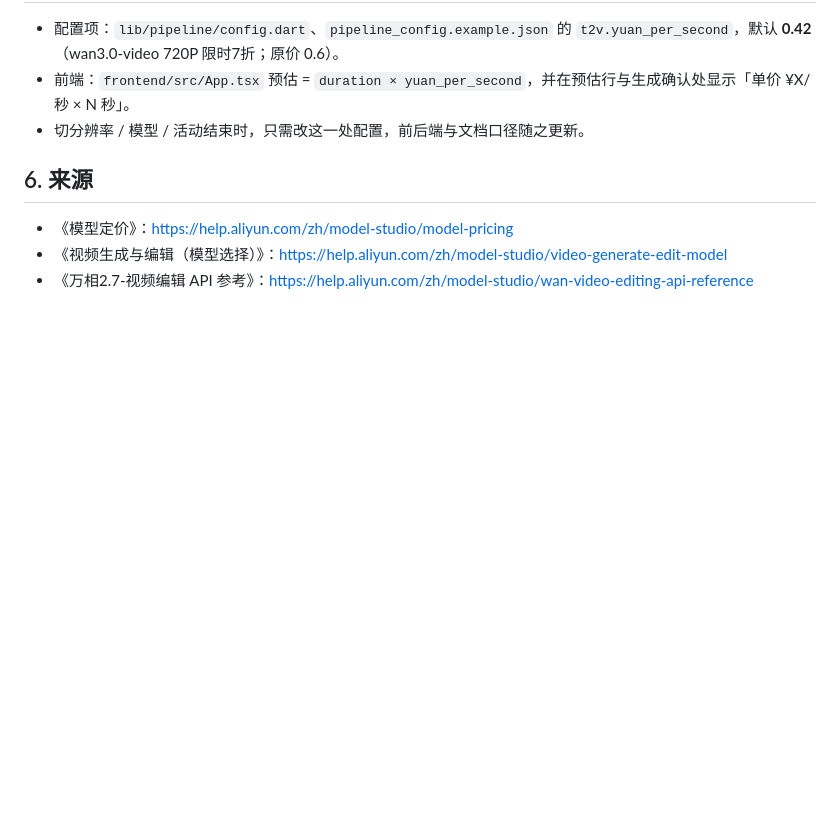
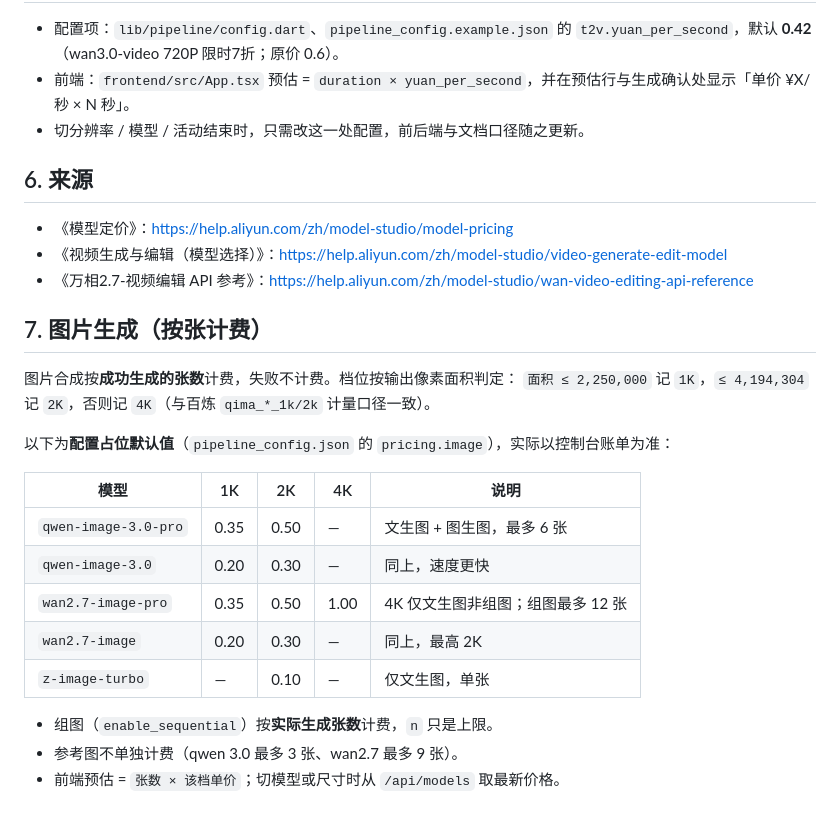
Before and after one commit to Fi2zz/conatus_viva, a Markdown page: docs/万相视频生成与编辑成本核算_v1.0.md, the part around the change. GitHub-like rendering; blank space fills up the shorter version.

```diff
--- a/docs/万相视频生成与编辑成本核算_v1.0.md
+++ b/docs/万相视频生成与编辑成本核算_v1.0.md
@@ -99,3 +99,23 @@
 - 《模型定价》：https://help.aliyun.com/zh/model-studio/model-pricing
 - 《视频生成与编辑（模型选择）》：https://help.aliyun.com/zh/model-studio/video-generate-edit-model
 - 《万相2.7-视频编辑 API 参考》：https://help.aliyun.com/zh/model-studio/wan-video-editing-api-reference
+
+## 7. 图片生成（按张计费）
+
+图片合成按**成功生成的张数**计费，失败不计费。档位按输出像素面积判定：
+`面积 ≤ 2,250,000` 记 `1K`，`≤ 4,194,304` 记 `2K`，否则记 `4K`（与百炼
+`qima_*_1k/2k` 计量口径一致）。
+
+以下为**配置占位默认值**（`pipeline_config.json` 的 `pricing.image`），实际以控制台账单为准：
+
+| 模型 | 1K | 2K | 4K | 说明 |
+|---|---|---|---|---|
+| `qwen-image-3.0-pro` | 0.35 | 0.50 | — | 文生图 + 图生图，最多 6 张 |
+| `qwen-image-3.0` | 0.20 | 0.30 | — | 同上，速度更快 |
+| `wan2.7-image-pro` | 0.35 | 0.50 | 1.00 | 4K 仅文生图非组图；组图最多 12 张 |
+| `wan2.7-image` | 0.20 | 0.30 | — | 同上，最高 2K |
+| `z-image-turbo` | — | 0.10 | — | 仅文生图，单张 |
+
+- 组图（`enable_sequential`）按**实际生成张数**计费，`n` 只是上限。
+- 参考图不单独计费（qwen 3.0 最多 3 张、wan2.7 最多 9 张）。
+- 前端预估 = `张数 × 该档单价`；切模型或尺寸时从 `/api/models` 取最新价格。
```
Also changed, not shown: README.md (+42 -2 lines).
